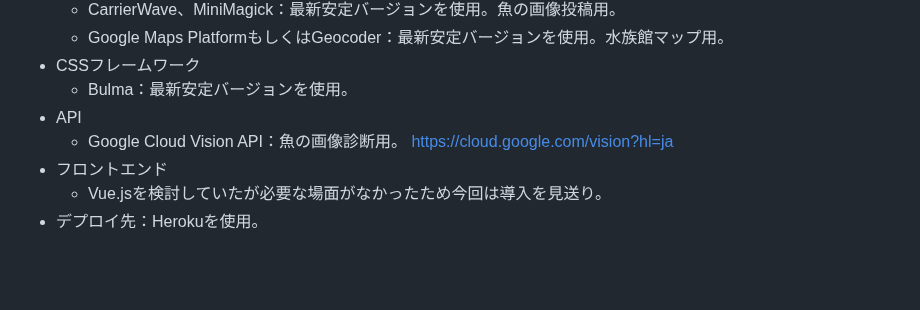
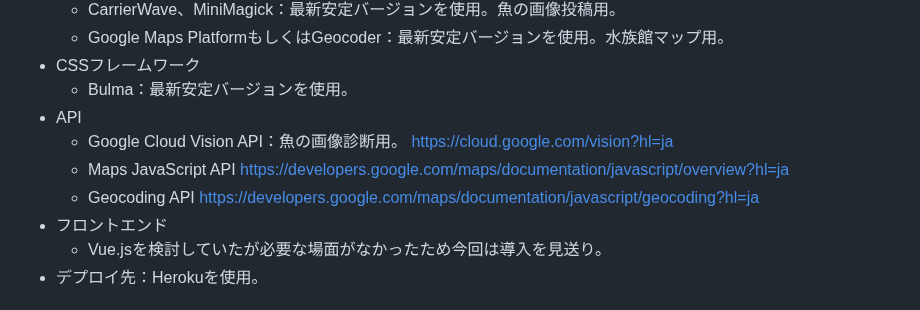
Before and after one commit to amneko/findingfishbook, a Markdown page: README.md, the part around the change. Rendered like a GitHub page; blank space fills up the shorter version.

Commit message:
[Fix]README修正(利用API追記)

```diff
--- a/README.md
+++ b/README.md
@@ -79,6 +79,10 @@ Finding Fish Bookは、任天堂のゲームソフト『あつまれ どうぶ
 * API
     * Google Cloud Vision API：魚の画像診断用。
         https://cloud.google.com/vision?hl=ja
+    * Maps JavaScript API
+        https://developers.google.com/maps/documentation/javascript/overview?hl=ja
+    * Geocoding API
+        https://developers.google.com/maps/documentation/javascript/geocoding?hl=ja
 * フロントエンド
     * Vue.jsを検討していたが必要な場面がなかったため今回は導入を見送り。
 * デプロイ先：Herokuを使用。
```
